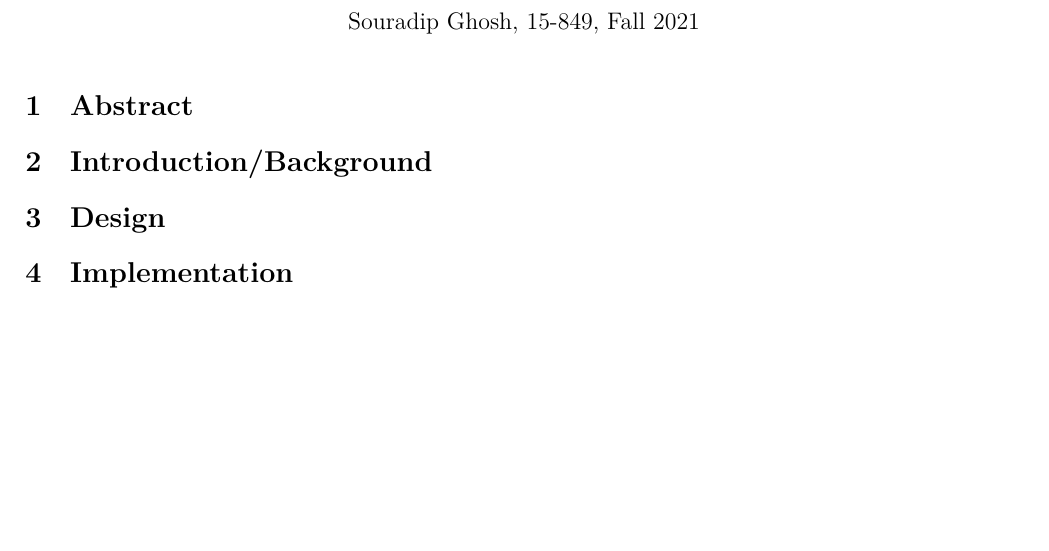
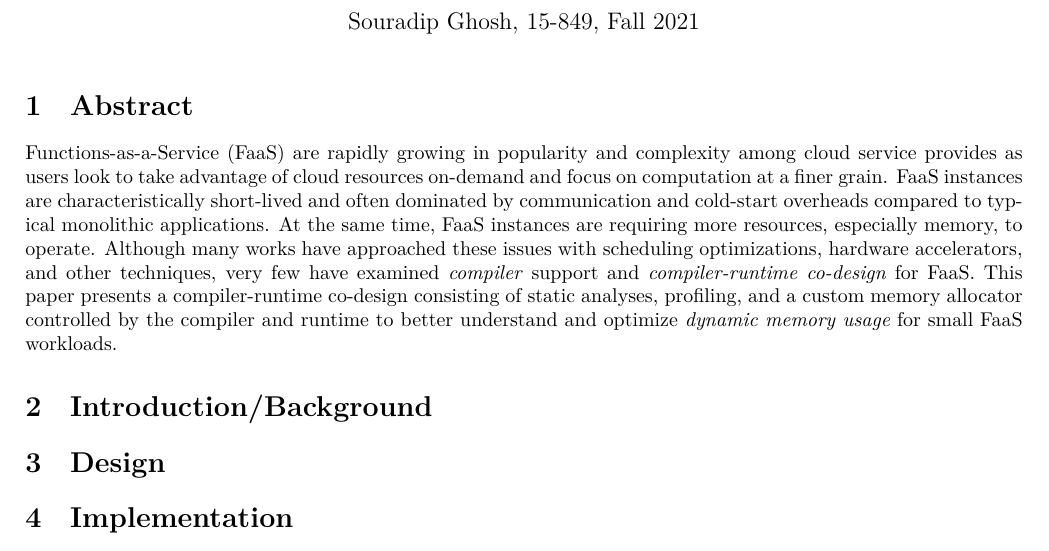
Before and after one commit to sgh185/849, a LaTeX document (paper/paper.tex): part of the page, cut so that both start at the same text, the shorter picture padded with empty space. Compiled offline with XeLaTeX.

Commit message:
[paper]: add abstract

```diff
--- a/paper/paper.tex
+++ b/paper/paper.tex
@@ -10,6 +10,9 @@
 \pdfpageheight=11in
 
 
+\def\crcd{compiler-runtime co-design}
+
+
 \title{Compiler and Runtime Support for Functions-as-a-Service (FaaS)}
 \date{}
 \author{Souradip Ghosh, 15-849, Fall 2021}
@@ -18,6 +21,19 @@
 \maketitle
 
 \section{Abstract}
+Functions-as-a-Service (FaaS) are rapidly growing in popularity and
+complexity among cloud service provides as users look to take
+advantage of cloud resources on-demand and focus on computation
+at a finer grain. FaaS instances are characteristically short-lived
+and often dominated by communication and cold-start overheads compared
+to typical monolithic applications. At the same time, FaaS instances
+are requiring more resources, especially memory, to operate. Although
+many works have approached these issues with scheduling optimizations,
+hardware accelerators, and other techniques, very few have examined
+\textit{compiler} support and \textit{\crcd} for FaaS. This paper presents
+a \crcd\ consisting of static analyses, profiling, and a custom memory
+allocator controlled by the compiler and runtime to better understand
+and optimize \textit{dynamic memory usage} for small FaaS workloads.
 
 \section{Introduction/Background}
 
```
